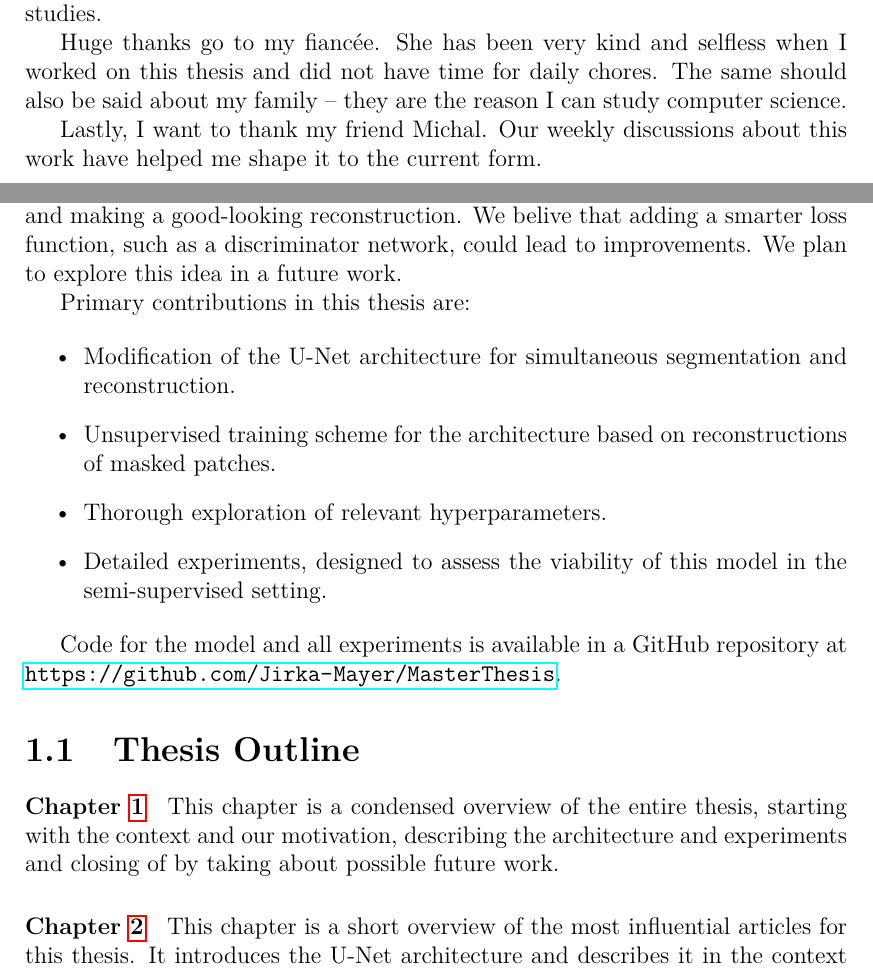
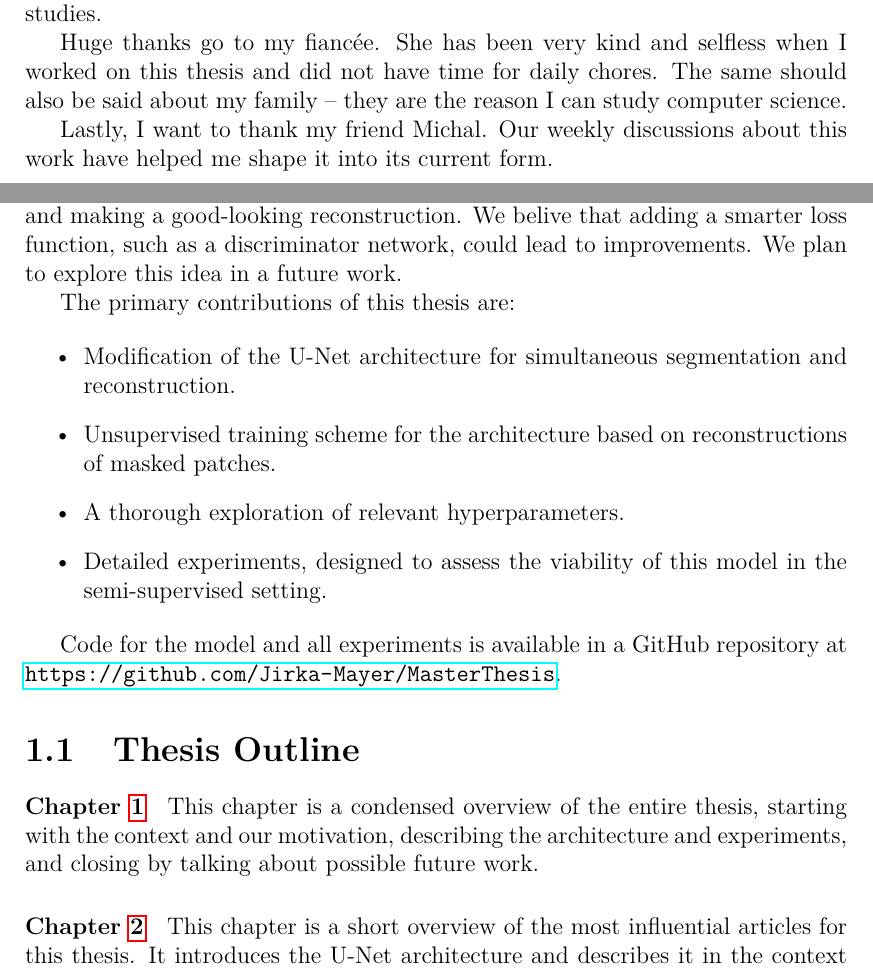
Before and after one commit to Jirka-Mayer/MasterThesis, a LaTeX thesis (text/en/thesis.tex, which reads text/en/chap_introduction.tex): two parts of pages 5 and 11 of 55, joined at a grey line, cut so that both start at the same text. Compiled offline with pdfLaTeX.

Commit message:
Grammarlied introduction

```diff
--- a/text/en/chap_introduction.tex
+++ b/text/en/chap_introduction.tex
@@ -26,12 +26,12 @@ We train the model in the context of three experiments and compare it against a
 
 All three experiments suggest, that training a U-Net in this semi-supervised scheme acts as regularization and helps stabilize the training. Unfortunately, we did not manage to surpass the supervised baseline, we only got the same performance. We belive that training the reconstruction with \emph{pixelwise binary cross entropy} loss function causes the model to produce fuzzy reconstructions and to learn representations that are not useful for improving segmentation performance. This may be because there are many possible reconstructions of a masked area, and the model learns to reconstruct their fuzzy average, instead of picking one and making a good-looking reconstruction. We belive that adding a smarter loss function, such as a discriminator network, could lead to improvements. We plan to explore this idea in a future work.
 
-Primary contributions in this thesis are:
+The primary contributions of this thesis are:
 
 \begin{itemize}
     \item Modification of the U-Net architecture for simultaneous segmentation and reconstruction.
     \item Unsupervised training scheme for the architecture based on reconstructions of masked patches.
-    \item Thorough exploration of relevant hyperparameters.
+    \item A thorough exploration of relevant hyperparameters.
     \item Detailed experiments, designed to assess the viability of this model in the semi-supervised setting.
 \end{itemize}
 
@@ -40,7 +40,7 @@ Code for the model and all experiments is available in a GitHub repository at \u
 
 \section{Thesis Outline}
 
-\paragraph*{Chapter \ref{chap:Introduction}} This chapter is a condensed overview of the entire thesis, starting with the context and our motivation, describing the architecture and experiments and closing of by taking about possible future work.
+\paragraph*{Chapter \ref{chap:Introduction}} This chapter is a condensed overview of the entire thesis, starting with the context and our motivation, describing the architecture and experiments, and closing by talking about possible future work.
 
 \paragraph*{Chapter \ref{chap:RelatedWork}} This chapter is a short overview of the most influential articles for this thesis. It introduces the U-Net architecture and describes it in the context of music recognition. It concludes by highlighting the abilities of semi-supervised generative models.
 
--- a/text/en/thesis.tex
+++ b/text/en/thesis.tex
@@ -90,7 +90,7 @@ I would like to thank my supervisor, doc. RNDr. Pavel Pecina, Ph.D., who has bee
 
 Huge thanks go to my fianc\'ee. She has been very kind and selfless when I worked on this thesis and did not have time for daily chores. The same should also be said about my family -- they are the reason I can study computer science.
 
-Lastly, I want to thank my friend Michal. Our weekly discussions about this work have helped me shape it to the current form.
+Lastly, I want to thank my friend Michal. Our weekly discussions about this work have helped me shape it into its current form.
 }
 % TODO: fix and formalize bibliography
 
```
Also changed, not shown: text/en/chap_introduction.tex (6 more changed lines).
